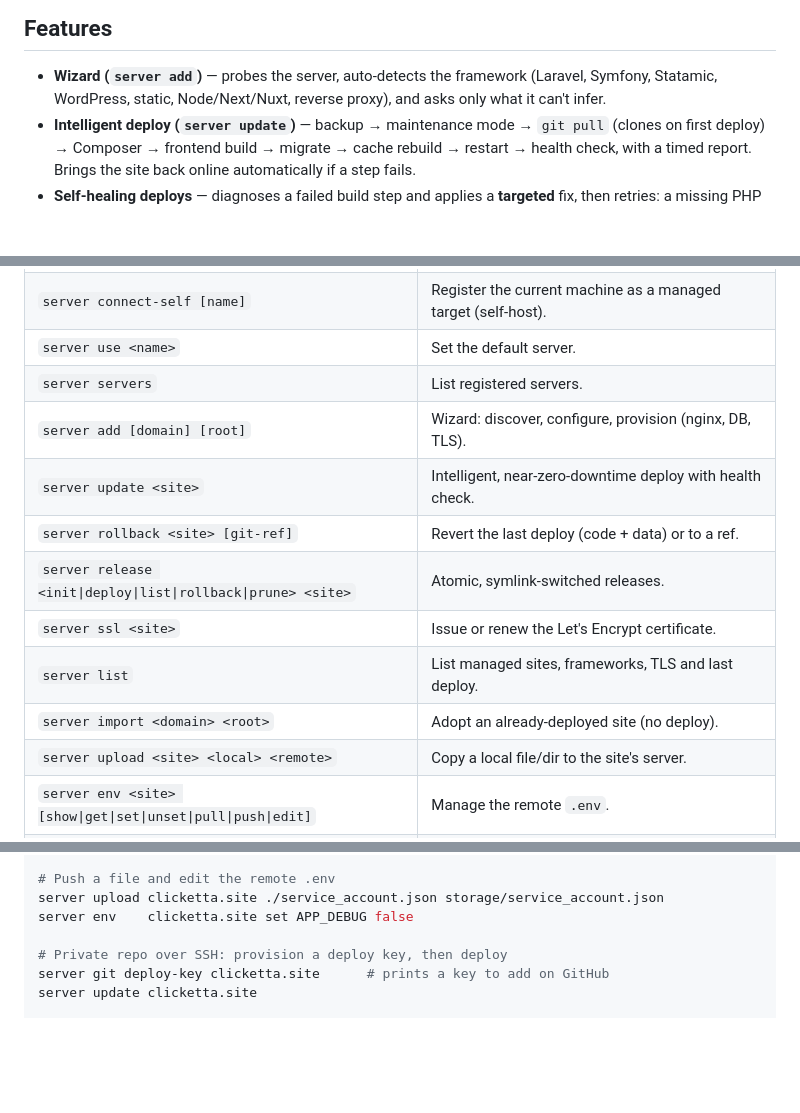
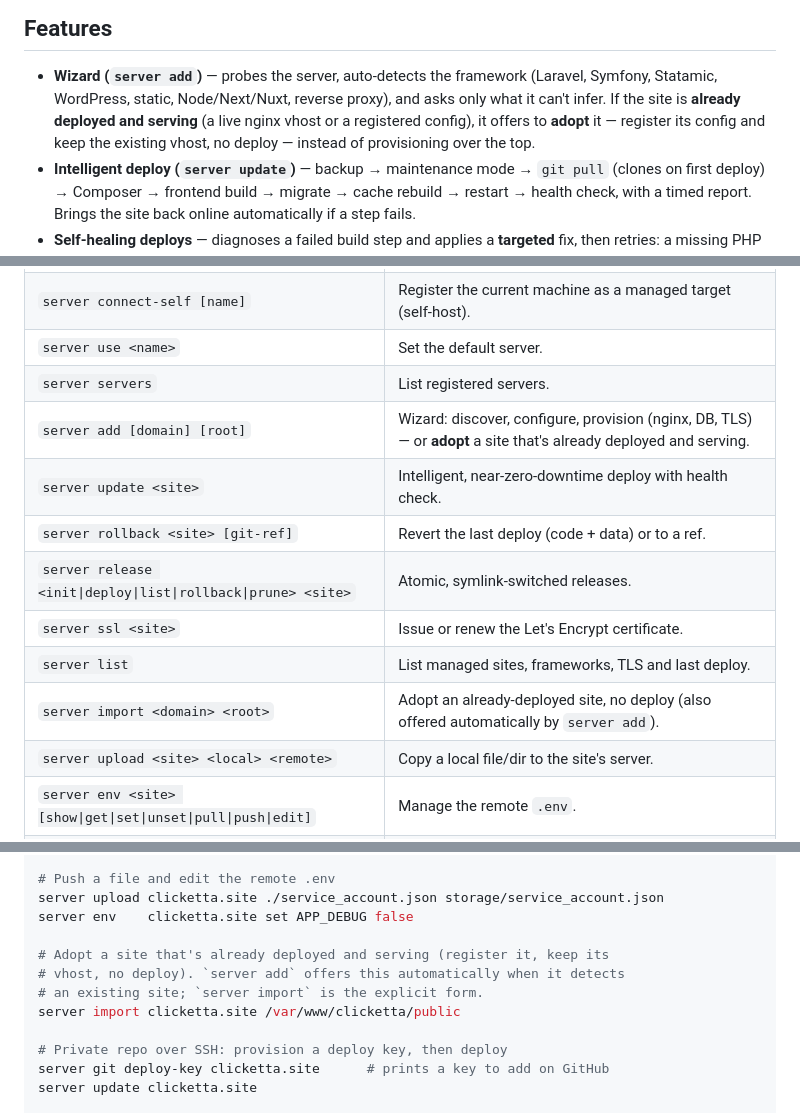
Before and after one commit to regnatech/server-manager, a Markdown page: README.md, 3 parts joined by grey strips. GitHub-like rendering; blank space fills up the shorter version.

Commit message:
docs: README — `server add` adopts already-deployed sites
Document the new behavior: the wizard offers to adopt a site that's
already deployed and serving (live nginx vhost or registered config)
instead of provisioning over the top.

Claude-Session: https://claude.ai/code/session_01TafdPaftPwNqrULfiBhoSt

```diff
--- a/README.md
+++ b/README.md
@@ -198,7 +198,10 @@ Actions
 
 - **Wizard (`server add`)** — probes the server, auto‑detects the framework
   (Laravel, Symfony, Statamic, WordPress, static, Node/Next/Nuxt, reverse
-  proxy), and asks only what it can't infer.
+  proxy), and asks only what it can't infer. If the site is **already deployed
+  and serving** (a live nginx vhost or a registered config), it offers to
+  **adopt** it — register its config and keep the existing vhost, no deploy —
+  instead of provisioning over the top.
 - **Intelligent deploy (`server update`)** — backup → maintenance mode →
   `git pull` (clones on first deploy) → Composer → frontend build → migrate →
   cache rebuild → restart → health check, with a timed report. Brings the site
@@ -321,13 +324,13 @@ server rollback clicketta.site
 | `server connect-self [name]` | Register the current machine as a managed target (self‑host). |
 | `server use <name>` | Set the default server. |
 | `server servers` | List registered servers. |
-| `server add [domain] [root]` | Wizard: discover, configure, provision (nginx, DB, TLS). |
+| `server add [domain] [root]` | Wizard: discover, configure, provision (nginx, DB, TLS) — or **adopt** a site that's already deployed and serving. |
 | `server update <site>` | Intelligent, near‑zero‑downtime deploy with health check. |
 | `server rollback <site> [git-ref]` | Revert the last deploy (code + data) or to a ref. |
 | `server release <init\|deploy\|list\|rollback\|prune> <site>` | Atomic, symlink‑switched releases. |
 | `server ssl <site>` | Issue or renew the Let's Encrypt certificate. |
 | `server list` | List managed sites, frameworks, TLS and last deploy. |
-| `server import <domain> <root>` | Adopt an already‑deployed site (no deploy). |
+| `server import <domain> <root>` | Adopt an already‑deployed site, no deploy (also offered automatically by `server add`). |
 | `server upload <site> <local> <remote>` | Copy a local file/dir to the site's server. |
 | `server env <site> [show\|get\|set\|unset\|pull\|push\|edit]` | Manage the remote `.env`. |
 | `server logs <site> [type]` | Tail remote logs (`nginx`\|`php`\|`laravel`\|`queue`). |
@@ -364,6 +367,11 @@ server db import  clicketta.site ./seed.sql.gz
 # Push a file and edit the remote .env
 server upload clicketta.site ./service_account.json storage/service_account.json
 server env    clicketta.site set APP_DEBUG false
+
+# Adopt a site that's already deployed and serving (register it, keep its
+# vhost, no deploy). `server add` offers this automatically when it detects
+# an existing site; `server import` is the explicit form.
+server import clicketta.site /var/www/clicketta/public
 
 # Private repo over SSH: provision a deploy key, then deploy
 server git deploy-key clicketta.site      # prints a key to add on GitHub
```
